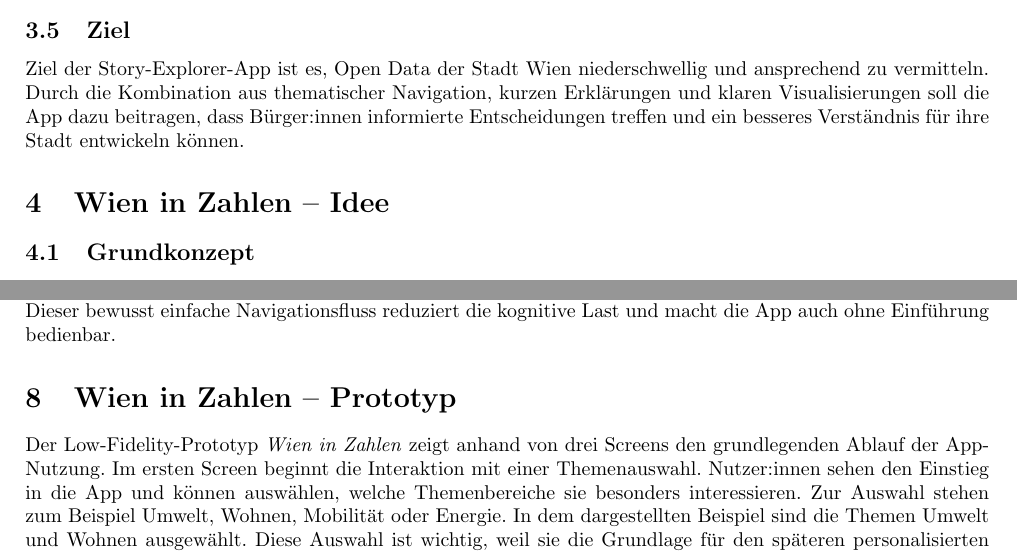
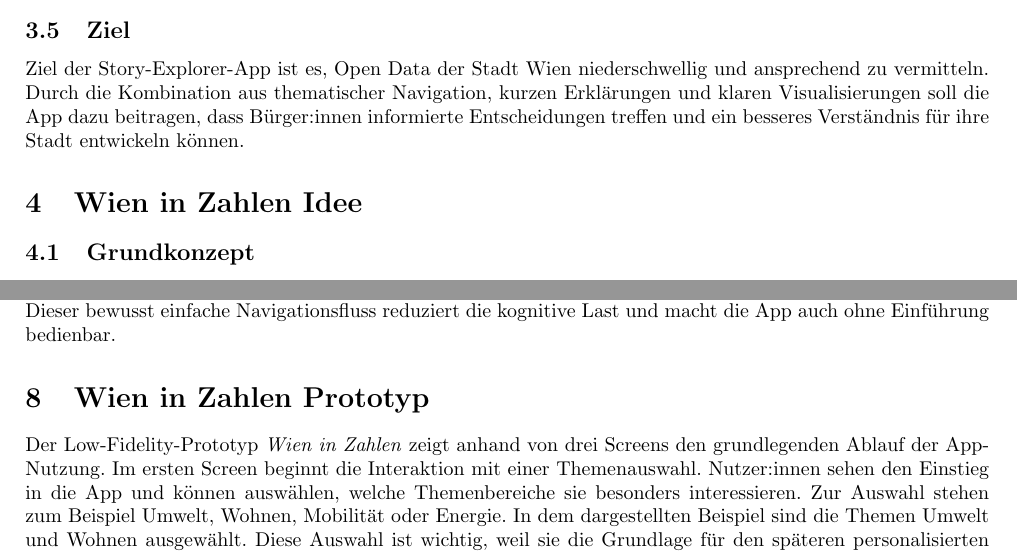
Before and after one commit to L-28/hci-2026s, a LaTeX document (milestone_2/m2.tex, which reads milestone_2/sections/Idee_Vincent.tex, milestone_2/sections/Prototyp_Vincent.tex): two parts of pages 7 and 10 of 19, joined at a grey line, cut so that both start at the same text. Compiled offline with pdfLaTeX.

Commit message:
Minor caption changes

```diff
--- a/milestone_2/sections/Idee_Vincent.tex
+++ b/milestone_2/sections/Idee_Vincent.tex
@@ -1,4 +1,4 @@
-\section{Wien in Zahlen -- Idee}
+\section{Wien in Zahlen Idee}
 
 \subsection{Grundkonzept}
 
--- a/milestone_2/sections/Prototyp_Vincent.tex
+++ b/milestone_2/sections/Prototyp_Vincent.tex
@@ -1,4 +1,4 @@
-\section{Wien in Zahlen  – Prototyp}
+\section{Wien in Zahlen Prototyp}
 
 Der Low-Fidelity-Prototyp \textit{Wien in Zahlen} zeigt anhand von drei Screens den grundlegenden Ablauf der App-Nutzung. Im ersten Screen beginnt die Interaktion mit einer Themenauswahl. Nutzer:innen sehen den Einstieg in die App und können auswählen, welche Themenbereiche sie besonders interessieren. Zur Auswahl stehen zum Beispiel Umwelt, Wohnen, Mobilität oder Energie. In dem dargestellten Beispiel sind die Themen Umwelt und Wohnen ausgewählt. Diese Auswahl ist wichtig, weil sie die Grundlage für den späteren personalisierten Feed bildet. Nachdem die Nutzer:innen ihre Interessen festgelegt haben, klicken sie auf den Button \textit{Meinen Feed erstellen} und gelangen zum nächsten Screen.
 
```
